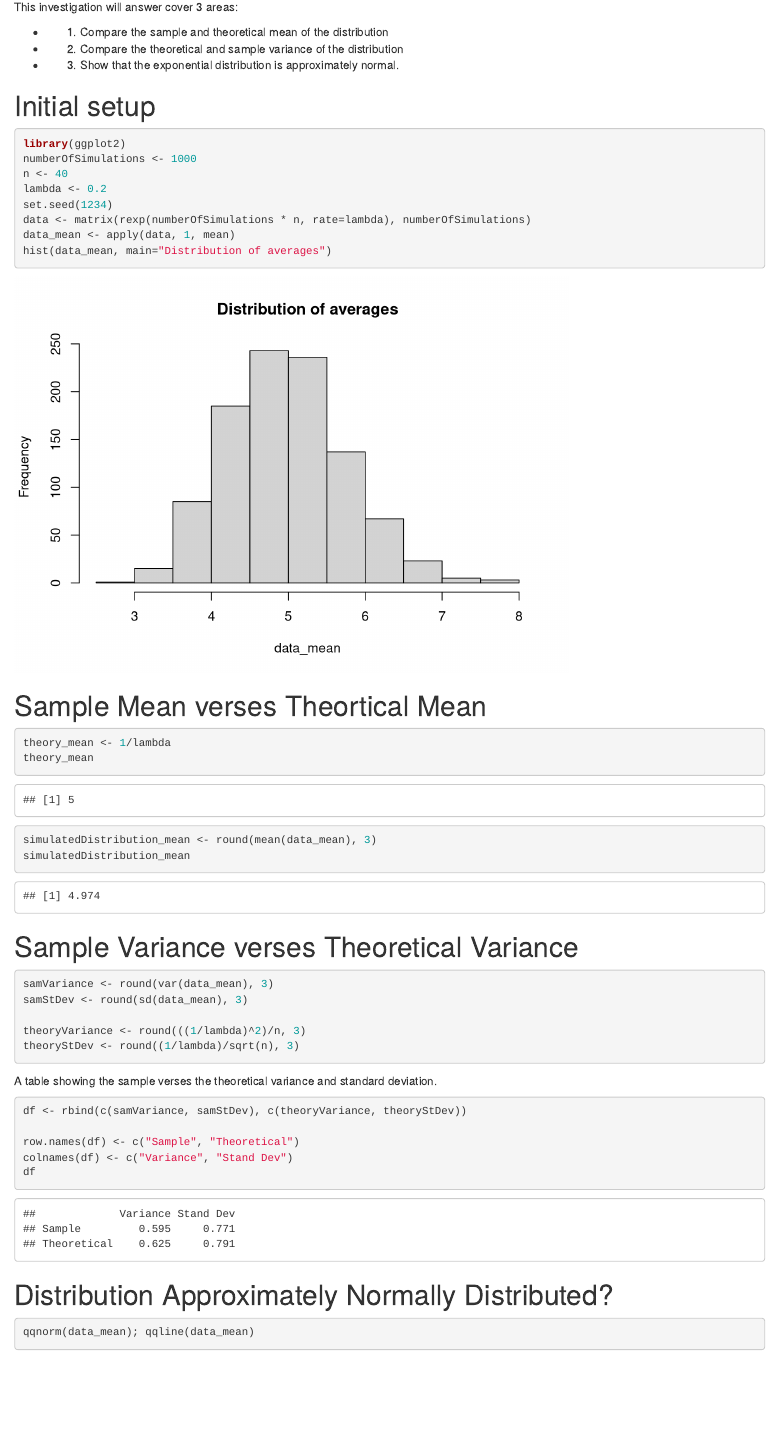
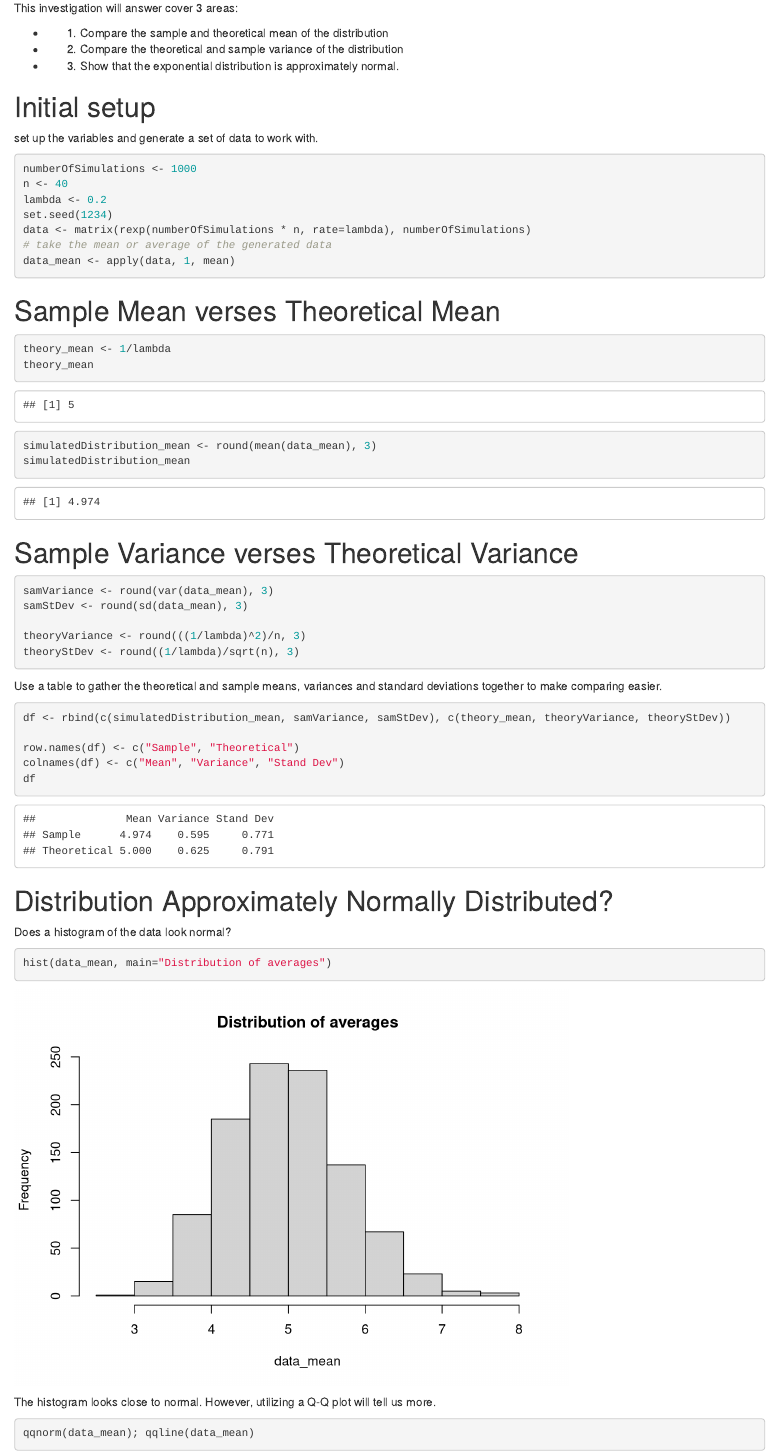
Before and after one commit to muguira-james/Statistical_Inference, an R Markdown document (Project_1.Rmd): the page in a window 1100 px wide, from 420 px down before the commit and from 450 px down after it, so that both start at the same text. Rendered offline with R 4.5, knitr and Pandoc, with nearby package versions.

Commit message:
clean up for turn in

````diff
--- a/Project_1.Rmd
+++ b/Project_1.Rmd
@@ -31,18 +33,19 @@ This investigation will answer cover 3 areas:
 
 # Initial setup
 
+set up the variables and generate a set of data to work with.
+
 ```{r}
-library(ggplot2)
 numberOfSimulations <- 1000
 n <- 40
 lambda <- 0.2
 set.seed(1234)
 data <- matrix(rexp(numberOfSimulations * n, rate=lambda), numberOfSimulations)
+# take the mean or average of the generated data
 data_mean <- apply(data, 1, mean)
-hist(data_mean, main="Distribution of averages")
 ```
 
-# Sample Mean verses Theortical Mean
+# Sample Mean verses Theoretical Mean
 
 ```{r}
 theory_mean <- 1/lambda
@@ -63,17 +66,25 @@ theoryStDev <- round((1/lambda)/sqrt(n), 3)
 
 ```
 
-A table showing the sample verses the theoretical variance and standard deviation.
+Use a table to gather the theoretical and sample means, variances and standard deviations together to make comparing easier.
 
 ```{r}
-df <- rbind(c(samVariance, samStDev), c(theoryVariance, theoryStDev))
+df <- rbind(c(simulatedDistribution_mean, samVariance, samStDev), c(theory_mean, theoryVariance, theoryStDev))
 
 row.names(df) <- c("Sample", "Theoretical")
-colnames(df) <- c("Variance", "Stand Dev")
+colnames(df) <- c("Mean", "Variance", "Stand Dev")
 df
 ```
 
 # Distribution Approximately Normally Distributed?
+
+Does a histogram of the data look normal?
+
+```{r}
+hist(data_mean, main="Distribution of averages")
+```
+
+The histogram looks close to normal.  However, utilizing a Q-Q plot will tell us more.
 
 ```{r}
 qqnorm(data_mean); qqline(data_mean)
````
Also changed, not shown: Project_1.Rmd (4 more changed lines).
